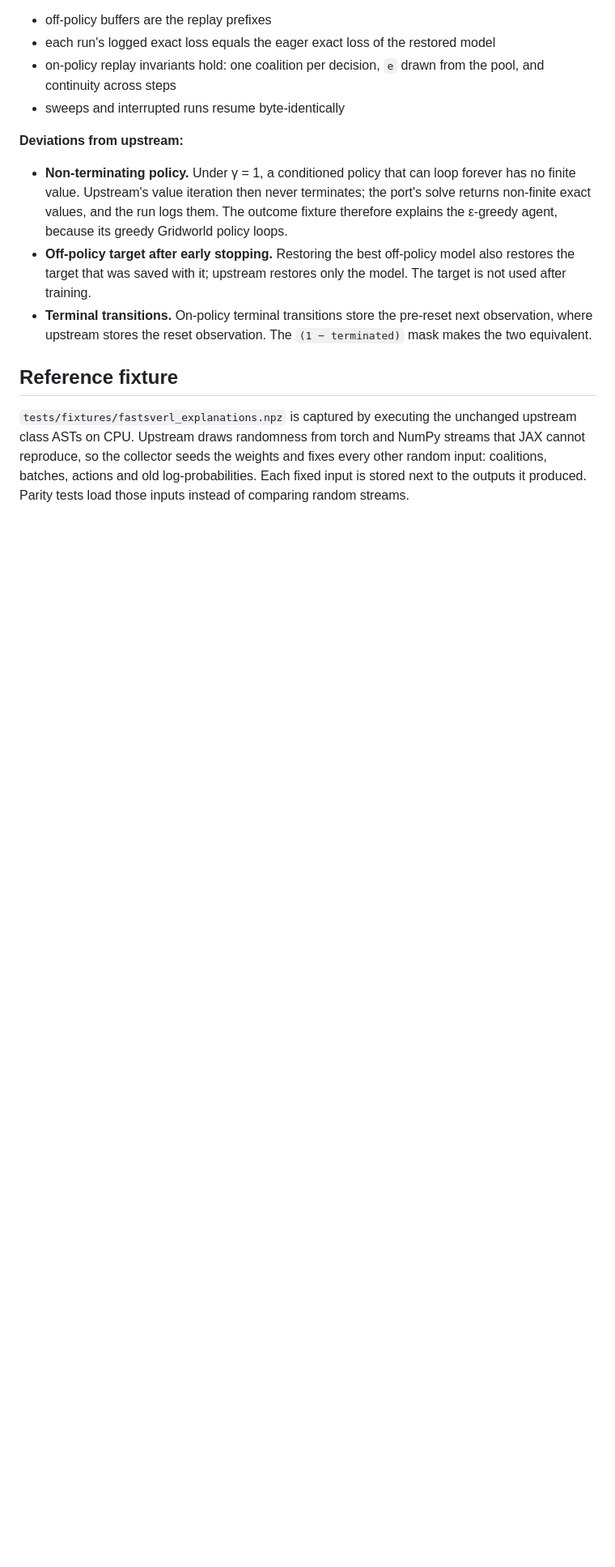
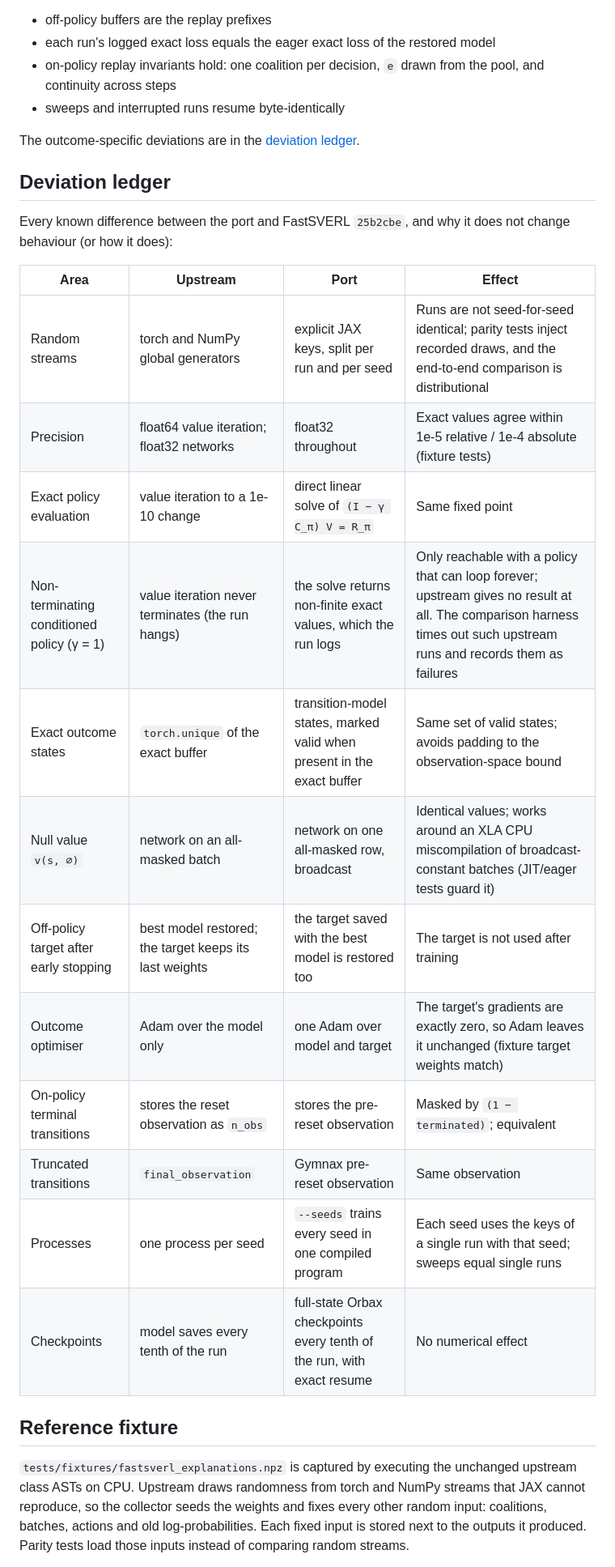
Before and after one commit to farazeid/jax-shapley, a Markdown page: docs/Explanations.md, the part around the change. Shown at 81% size. Drawn GitHub-style; blank space fills up the shorter version.

Commit message:
docs(explanations): deviation ledger

```diff
--- a/docs/Explanations.md
+++ b/docs/Explanations.md
@@ -135,11 +135,26 @@ The exact loss is the mean squared error over all valid `(C, e)` pairs.
 - on-policy replay invariants hold: one coalition per decision, `e` drawn from the pool, and continuity across steps
 - sweeps and interrupted runs resume byte-identically
 
-**Deviations from upstream:**
+The outcome-specific deviations are in the [deviation ledger](#deviation-ledger).
 
-- **Non-terminating policy.** Under γ = 1, a conditioned policy that can loop forever has no finite value. Upstream's value iteration then never terminates; the port's solve returns non-finite exact values, and the run logs them. The outcome fixture therefore explains the ε-greedy agent, because its greedy Gridworld policy loops.
-- **Off-policy target after early stopping.** Restoring the best off-policy model also restores the target that was saved with it; upstream restores only the model. The target is not used after training.
-- **Terminal transitions.** On-policy terminal transitions store the pre-reset next observation, where upstream stores the reset observation. The `(1 − terminated)` mask makes the two equivalent.
+## Deviation ledger
+
+Every known difference between the port and FastSVERL `25b2cbe`, and why it does not change behaviour (or how it does):
+
+| Area | Upstream | Port | Effect |
+| --- | --- | --- | --- |
+| Random streams | torch and NumPy global generators | explicit JAX keys, split per run and per seed | Runs are not seed-for-seed identical; parity tests inject recorded draws, and the end-to-end comparison is distributional |
+| Precision | float64 value iteration; float32 networks | float32 throughout | Exact values agree within 1e-5 relative / 1e-4 absolute (fixture tests) |
+| Exact policy evaluation | value iteration to a 1e-10 change | direct linear solve of `(I − γ C_π) V = R_π` | Same fixed point |
+| Non-terminating conditioned policy (γ = 1) | value iteration never terminates (the run hangs) | the solve returns non-finite exact values, which the run logs | Only reachable with a policy that can loop forever; upstream gives no result at all. The comparison harness times out such upstream runs and records them as failures |
+| Exact outcome states | `torch.unique` of the exact buffer | transition-model states, marked valid when present in the exact buffer | Same set of valid states; avoids padding to the observation-space bound |
+| Null value `v(s, ∅)` | network on an all-masked batch | network on one all-masked row, broadcast | Identical values; works around an XLA CPU miscompilation of broadcast-constant batches (JIT/eager tests guard it) |
+| Off-policy target after early stopping | best model restored; the target keeps its last weights | the target saved with the best model is restored too | The target is not used after training |
+| Outcome optimiser | Adam over the model only | one Adam over model and target | The target's gradients are exactly zero, so Adam leaves it unchanged (fixture target weights match) |
+| On-policy terminal transitions | stores the reset observation as `n_obs` | stores the pre-reset observation | Masked by `(1 − terminated)`; equivalent |
+| Truncated transitions | `final_observation` | Gymnax pre-reset observation | Same observation |
+| Processes | one process per seed | `--seeds` trains every seed in one compiled program | Each seed uses the keys of a single run with that seed; sweeps equal single runs |
+| Checkpoints | model saves every tenth of the run | full-state Orbax checkpoints every tenth of the run, with exact resume | No numerical effect |
 
 ## Reference fixture
 
```
